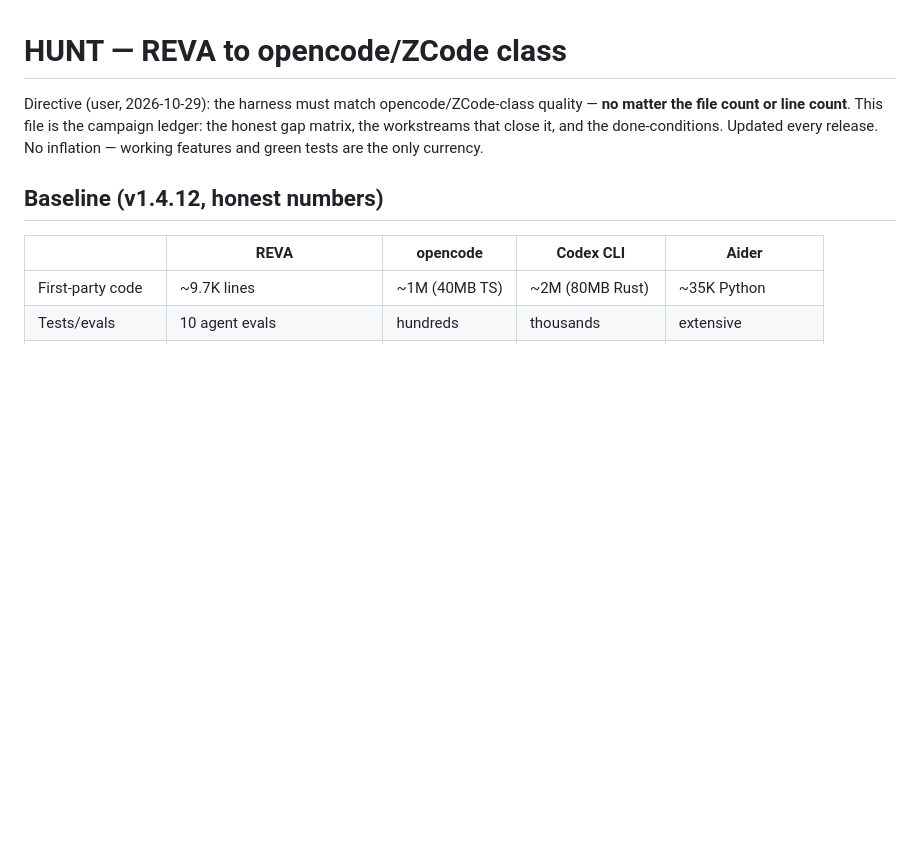
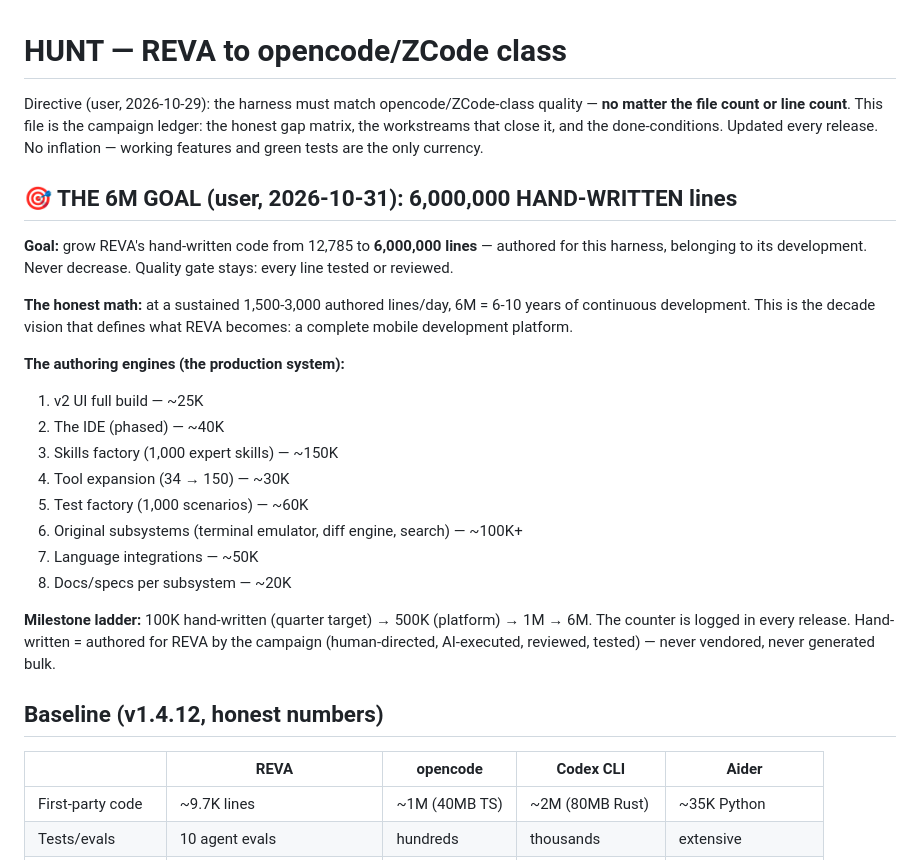
Before and after one commit to ygunasekhar72-ops/REVA-mobile, a Markdown page: HUNT.md, the part around the change. Drawn GitHub-style; blank space fills up the shorter version.

Commit message:
HUNT.md: the 6M hand-written goal locked — authoring engines, milestone ladder, honest math

```diff
--- a/HUNT.md
+++ b/HUNT.md
@@ -1,6 +1,24 @@
 # HUNT — REVA to opencode/ZCode class
 
 Directive (user, 2026-10-29): the harness must match opencode/ZCode-class quality — **no matter the file count or line count**. This file is the campaign ledger: the honest gap matrix, the workstreams that close it, and the done-conditions. Updated every release. No inflation — working features and green tests are the only currency.
+
+## 🎯 THE 6M GOAL (user, 2026-10-31): 6,000,000 HAND-WRITTEN lines
+
+**Goal:** grow REVA's hand-written code from 12,785 to **6,000,000 lines** — authored for this harness, belonging to its development. Never decrease. Quality gate stays: every line tested or reviewed.
+
+**The honest math:** at a sustained 1,500-3,000 authored lines/day, 6M = 6-10 years of continuous development. This is the decade vision that defines what REVA becomes: a complete mobile development platform.
+
+**The authoring engines (the production system):**
+1. v2 UI full build — ~25K
+2. The IDE (phased) — ~40K
+3. Skills factory (1,000 expert skills) — ~150K
+4. Tool expansion (34 → 150) — ~30K
+5. Test factory (1,000 scenarios) — ~60K
+6. Original subsystems (terminal emulator, diff engine, search) — ~100K+
+7. Language integrations — ~50K
+8. Docs/specs per subsystem — ~20K
+
+**Milestone ladder:** 100K hand-written (quarter target) → 500K (platform) → 1M → 6M. The counter is logged in every release. Hand-written = authored for REVA by the campaign (human-directed, AI-executed, reviewed, tested) — never vendored, never generated bulk.
 
 ## Baseline (v1.4.12, honest numbers)
 
```
